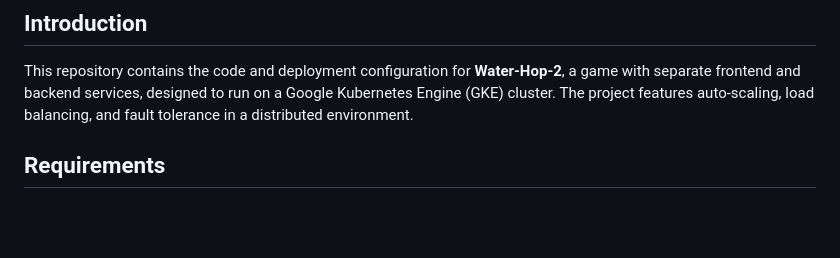
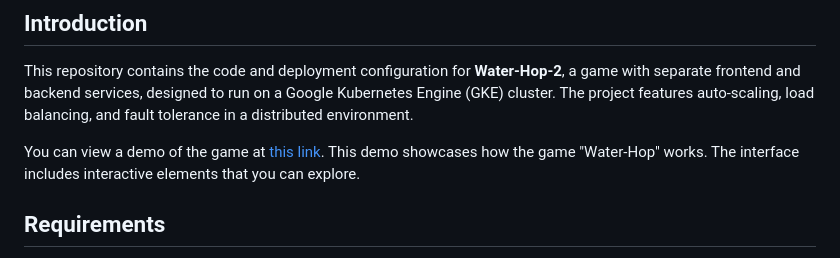
Before and after one commit to irisrocio1979/water-hop---2, a Markdown page: README.md, the part around the change. Drawn GitHub-style; blank space fills up the shorter version.

```diff
--- a/README.md
+++ b/README.md
@@ -2,6 +2,9 @@
 
 ## Introduction
 This repository contains the code and deployment configuration for **Water-Hop-2**, a game with separate frontend and backend services, designed to run on a Google Kubernetes Engine (GKE) cluster. The project features auto-scaling, load balancing, and fault tolerance in a distributed environment.
+
+You can view a demo of the game at [this link](https://irisrocio1979.github.io/water-hop---2/).
+This demo showcases how the game "Water-Hop" works. The interface includes interactive elements that you can explore.
 
 ## Requirements
 - Google Cloud Platform (GCP) account with GKE enabled
```
